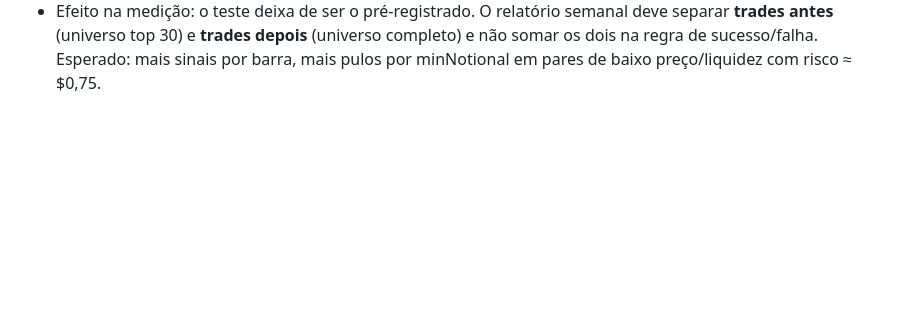
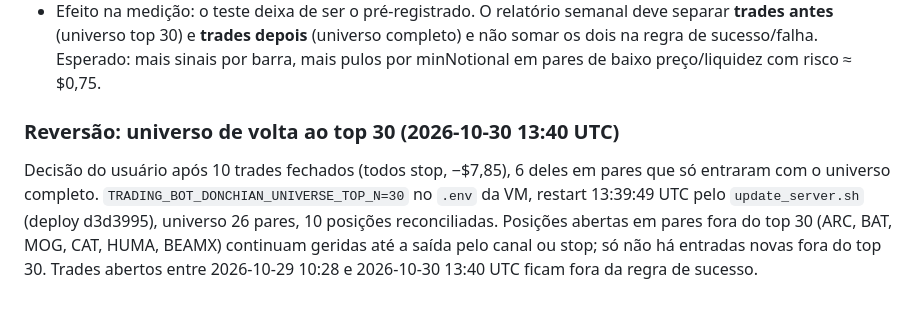
Before and after one commit to jsvaliengo/Trading_bot, a Markdown page: docs/FORWARD_TEST_DONCHIAN_4H.md, the part around the change. GitHub-like rendering; blank space fills up the shorter version.

Commit message:
Docs(forward-test): universo de volta ao top 30 em 2026-10-30 (#227)
Co-authored-by: josiasvaliengo <josias.valiengo@credaluga.com.br>
Co-authored-by: Claude Fable 5.1 <noreply@anthropic.com>

```diff
--- a/docs/FORWARD_TEST_DONCHIAN_4H.md
+++ b/docs/FORWARD_TEST_DONCHIAN_4H.md
@@ -155,3 +155,13 @@ Registro factual. Nenhuma regra acima mudou.
   separar **trades antes** (universo top 30) e **trades depois** (universo completo)
   e não somar os dois na regra de sucesso/falha. Esperado: mais sinais por barra, mais
   pulos por minNotional em pares de baixo preço/liquidez com risco ≈ $0,75.
+
+### Reversão: universo de volta ao top 30 (2026-10-30 13:40 UTC)
+
+Decisão do usuário após 10 trades fechados (todos stop, −$7,85), 6 deles em
+pares que só entraram com o universo completo. `TRADING_BOT_DONCHIAN_UNIVERSE_TOP_N=30`
+no `.env` da VM, restart 13:39:49 UTC pelo `update_server.sh` (deploy d3d3995),
+universo 26 pares, 10 posições reconciliadas. Posições abertas em pares fora do
+top 30 (ARC, BAT, MOG, CAT, HUMA, BEAMX) continuam geridas até a saída pelo
+canal ou stop; só não há entradas novas fora do top 30. Trades abertos entre
+2026-10-29 10:28 e 2026-10-30 13:40 UTC ficam fora da regra de sucesso.
```
